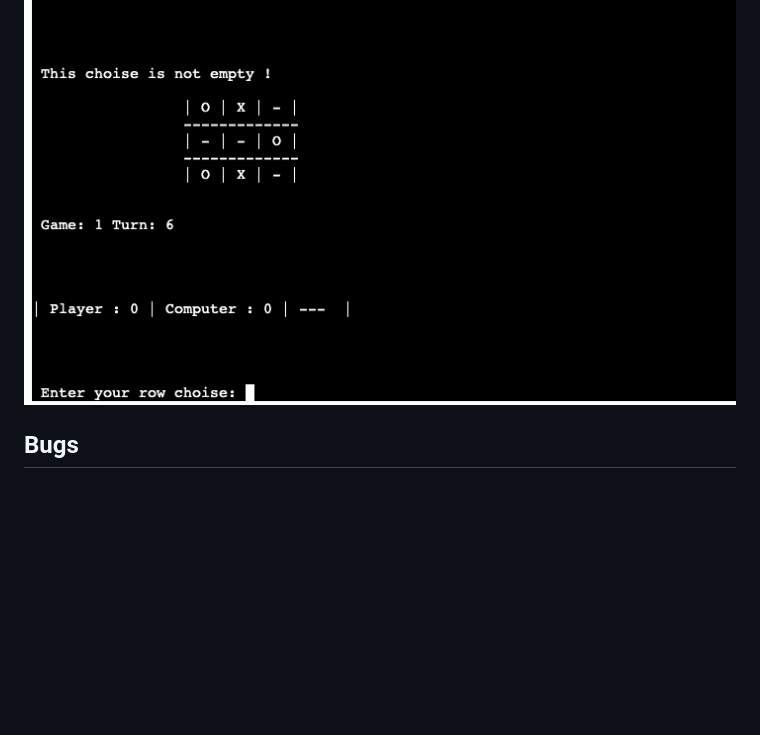
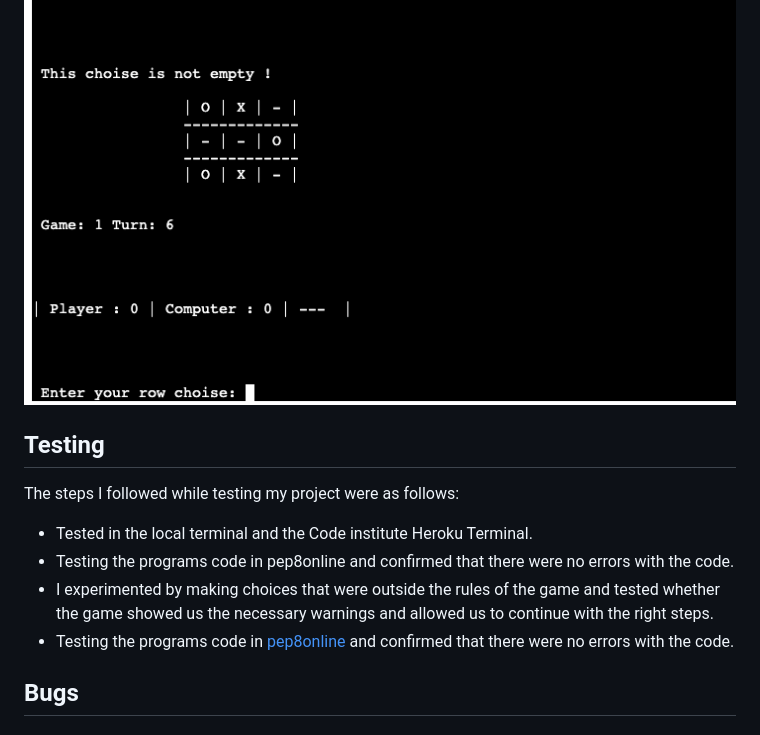
Before and after one commit to mervecoskunn/XOX-Game, a Markdown page: README.md, the part around the change. Rendered like a GitHub page; blank space fills up the shorter version.

Commit message:
Added testing content on read.me

```diff
--- a/README.md
+++ b/README.md
@@ -61,6 +61,14 @@ If the player wants to re-select a previously selected location, player will enc
 
 ![not-empty](images/not-empty.png)
 
+## Testing
+
+The steps I followed while testing my project were as follows:
+  * Tested in the local terminal and the Code institute Heroku Terminal.
+  * Testing the programs code in pep8online and confirmed that there were no errors with the code.
+  * I experimented by making choices that were outside the rules of the game and tested whether the game showed us the necessary warnings and allowed us to continue with the right steps.
+  * Testing the programs code in [pep8online]() and confirmed that there were no errors with the code.
+
 ## Bugs
 
 ### Solved Bugs:
```
